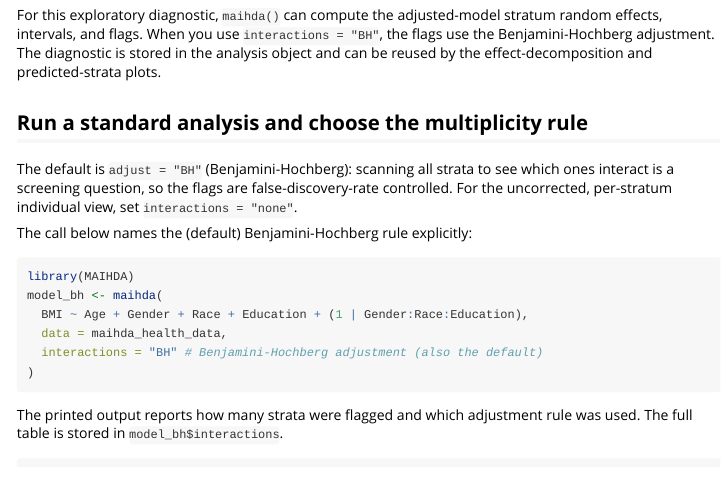
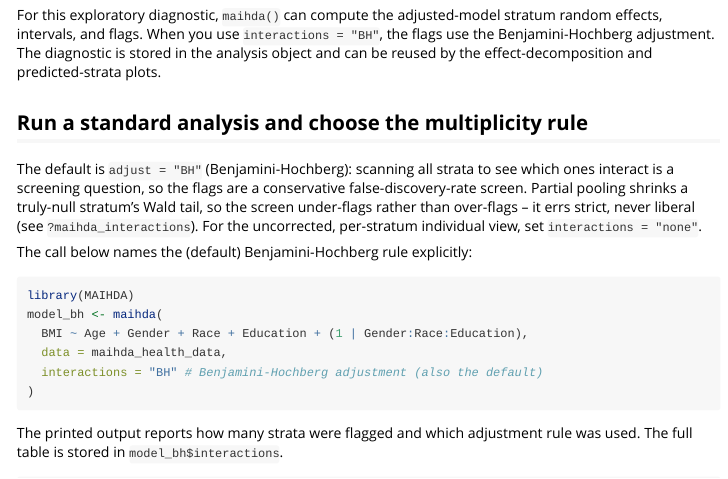
Before and after one commit to hdbt/MAIHDA, an R Markdown document (vignettes/finding_interactions.Rmd): the page in a window 1100 px wide, from 240 px down. Rendered offline with R 4.5, knitr and Pandoc, with nearby package versions; some code elsewhere in the file could not run offline.

Commit message:
Enhance documentation for `maihda_interactions()`: clarify the conservative nature of BH flags and update the finding-interactions vignette to reflect accurate descriptions. Adjust tests to ensure correct labeling of p-values as conservative. Remove outdated test data file.

```diff
--- a/R/interactions.R
+++ b/R/interactions.R
@@ -337,10 +337,11 @@ print.maihda_interactions <- function(x, ...) {
   } else if (identical(adjust, "none")) {
     sprintf("%.0f%% interval; no multiplicity correction", conf_pct)
   } else {
-    # "approximate": the p-value is a Wald tail on a shrunken BLUP's conditional
-    # SE (variance components treated as known), a screening statistic -- not a
+    # "conservative": the null p-value is a Wald tail on a shrunken BLUP's
+    # conditional SE (variance components treated as known), stochastically large
+    # under a true null -- so the BH flag under-flags, it does not over-flag; not a
     # calibrated frequentist p-value that BH could repair. See ?maihda_interactions.
-    sprintf("%.0f%% interval; %s-adjusted approximate p-values", conf_pct, adjust)
+    sprintf("%.0f%% interval; %s-adjusted conservative p-values", conf_pct, adjust)
   }
   count_label <- if (is.na(n_flagged)) "?" else as.character(n_flagged)
   cat(sprintf("%s of %d strata flagged (%s).\n",
--- a/vignettes/finding_interactions.Rmd
+++ b/vignettes/finding_interactions.Rmd
@@ -32,9 +32,11 @@ predicted-strata plots.
 ## Run a standard analysis and choose the multiplicity rule
 
 The default is `adjust = "BH"` (Benjamini-Hochberg): scanning all strata to see
-which ones interact is a screening question, so the flags are
-false-discovery-rate controlled. For the uncorrected, per-stratum individual view,
-set `interactions = "none"`.
+which ones interact is a screening question, so the flags are a conservative
+false-discovery-rate screen. Partial pooling shrinks a truly-null stratum's Wald
+tail, so the screen under-flags rather than over-flags -- it errs strict, never
+liberal (see `?maihda_interactions`). For the uncorrected, per-stratum individual
+view, set `interactions = "none"`.
 
 The call below names the (default) Benjamini-Hochberg rule explicitly:
 
```
Also changed, not shown: NEWS.md (+2 -1 lines), R/interactions.R (14 more changed lines), 3 other files.
